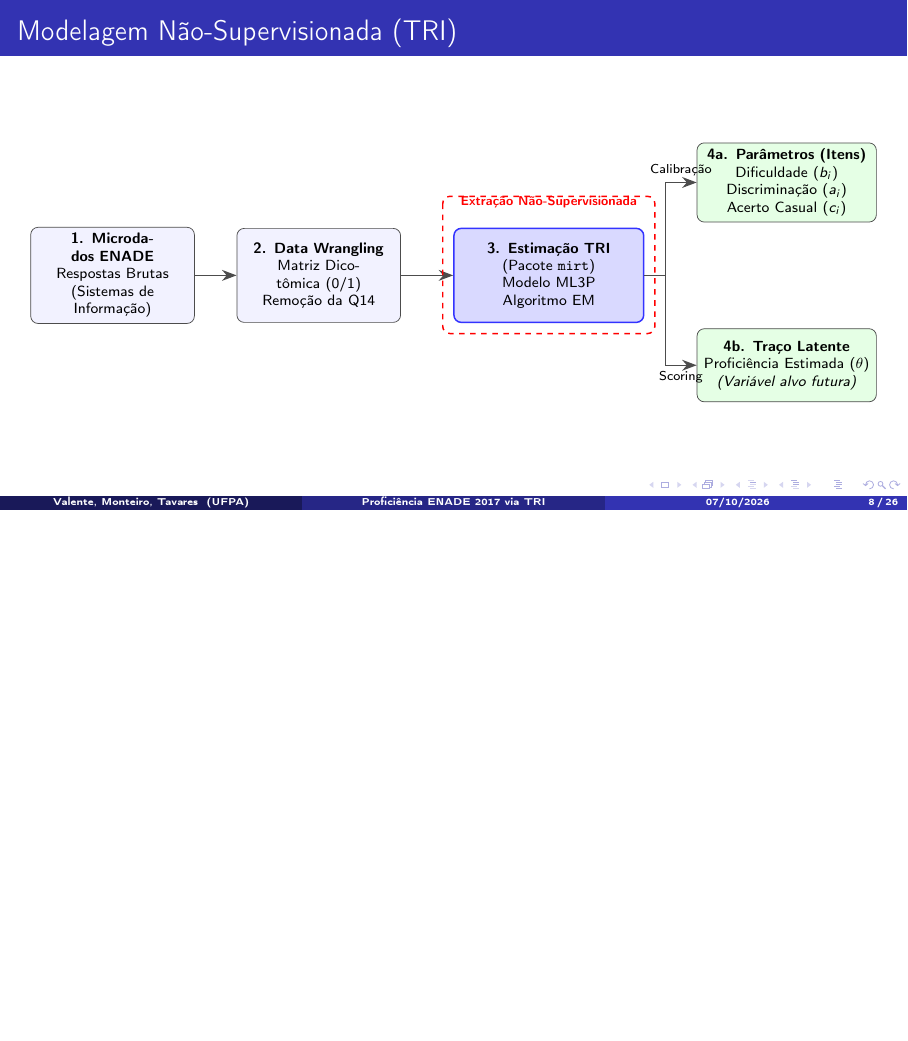
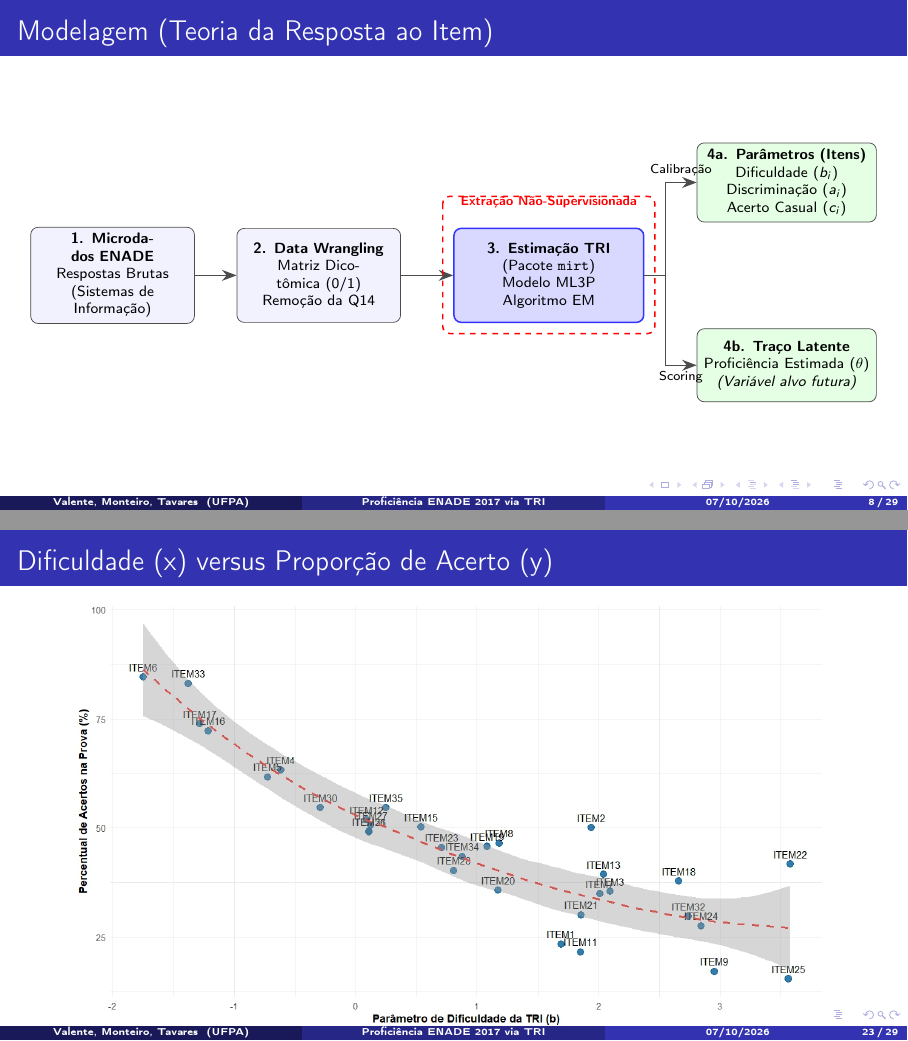
Before and after one commit to MarioDhiego/Artigo_TRI_ENADE_2017, LaTeX slides (main.tex): page 8 of 26 before the commit and pages 8 and 23 of 29 after it, the two joined at a grey line, the shorter picture padded with empty space. Compiled offline with pdfLaTeX.

Commit message:
Updates from Overleaf

```diff
--- a/main.tex
+++ b/main.tex
@@ -141,7 +141,7 @@
 \end{frame}
 
 
-\begin{frame}{Modelagem Não-Supervisionada (TRI)}
+\begin{frame}{Modelagem (Teoria da Resposta ao Item)}
     \centering
     \vspace{0.4cm}
     \resizebox{0.99\textwidth}{!}{ % Ajusta o tamanho para caber perfeitamente no slide 16:9
@@ -503,0 +516,7 @@
+\begin{frame}{Dificuldade (x) versus Proporção de Acerto (y)}
+\begin{figure}
+    \centering
+   \includegraphics[width=0.87\linewidth]{dificuldade_versus_acertos.jpeg}
+    \label{fig:placeholder}
+\end{figure}
+\end{frame}
```
Also changed, not shown: dificuldade_versus_acertos.jpeg (added), dificuldade_versus_acertos.png (added), grafico_apenas_chutes.png (added), grafico_chutes.jpeg (added), main.tex (46 more changed lines).
